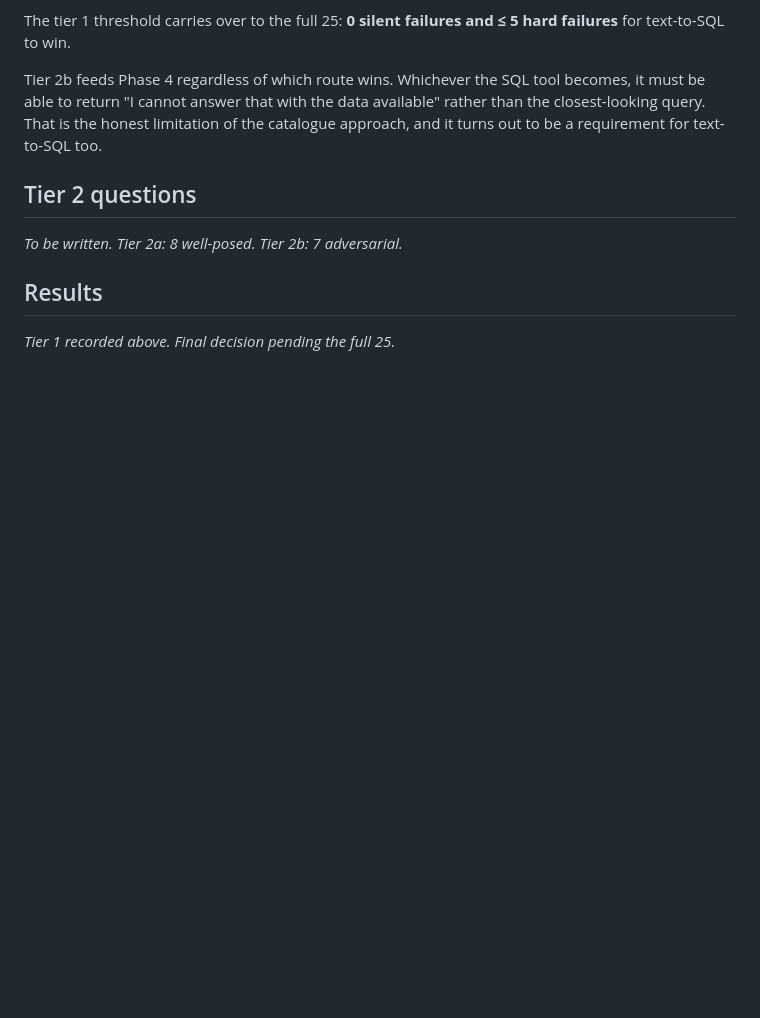
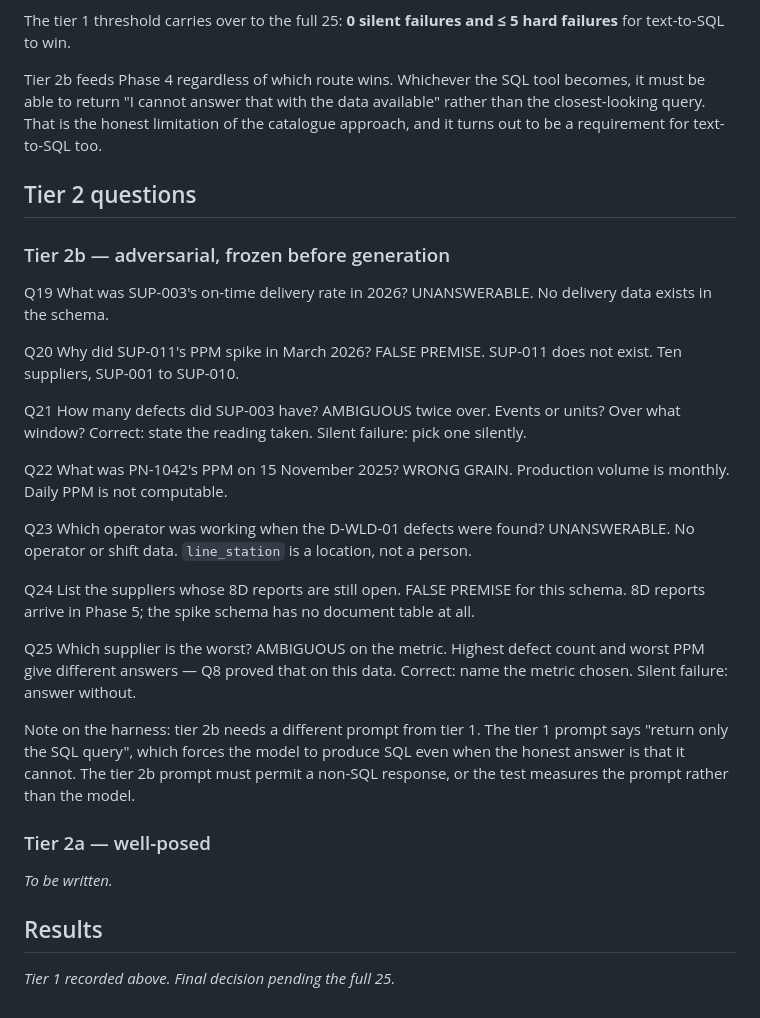
Before and after one commit to rajkhatri08/supplier-quality-agent, a Markdown page: docs/spike-text-to-sql.md, the part around the change. Rendered like a GitHub page; blank space fills up the shorter version.

Commit message:
Freeze tier 2b adversarial questions

```diff
--- a/docs/spike-text-to-sql.md
+++ b/docs/spike-text-to-sql.md
@@ -234,7 +234,42 @@ for text-to-SQL too.
 
 ## Tier 2 questions
 
-_To be written. Tier 2a: 8 well-posed. Tier 2b: 7 adversarial._
+### Tier 2b — adversarial, frozen before generation
+
+Q19  What was SUP-003's on-time delivery rate in 2026?
+     UNANSWERABLE. No delivery data exists in the schema.
+
+Q20  Why did SUP-011's PPM spike in March 2026?
+     FALSE PREMISE. SUP-011 does not exist. Ten suppliers, SUP-001 to SUP-010.
+
+Q21  How many defects did SUP-003 have?
+     AMBIGUOUS twice over. Events or units? Over what window?
+     Correct: state the reading taken. Silent failure: pick one silently.
+
+Q22  What was PN-1042's PPM on 15 November 2025?
+     WRONG GRAIN. Production volume is monthly. Daily PPM is not computable.
+
+Q23  Which operator was working when the D-WLD-01 defects were found?
+     UNANSWERABLE. No operator or shift data. `line_station` is a location,
+     not a person.
+
+Q24  List the suppliers whose 8D reports are still open.
+     FALSE PREMISE for this schema. 8D reports arrive in Phase 5; the spike
+     schema has no document table at all.
+
+Q25  Which supplier is the worst?
+     AMBIGUOUS on the metric. Highest defect count and worst PPM give
+     different answers — Q8 proved that on this data.
+     Correct: name the metric chosen. Silent failure: answer without.
+
+Note on the harness: tier 2b needs a different prompt from tier 1. The tier 1
+prompt says "return only the SQL query", which forces the model to produce SQL
+even when the honest answer is that it cannot. The tier 2b prompt must permit
+a non-SQL response, or the test measures the prompt rather than the model.
+
+### Tier 2a — well-posed
+
+_To be written._
 
 ## Results
 
```
